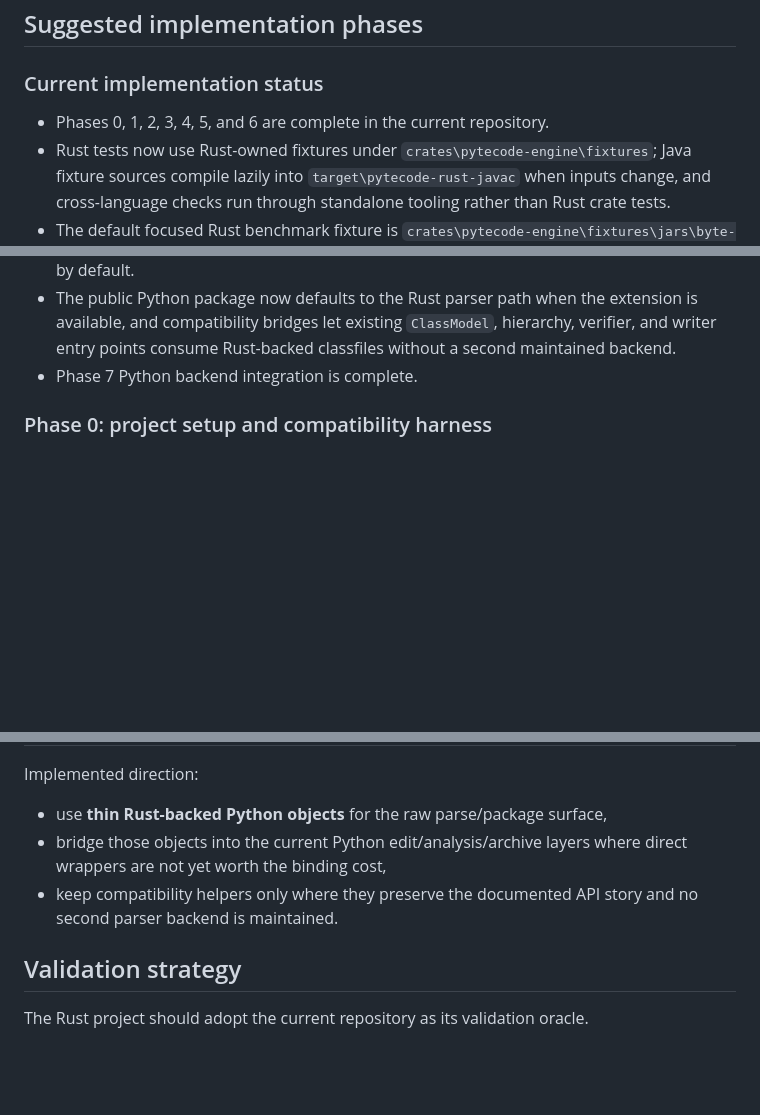
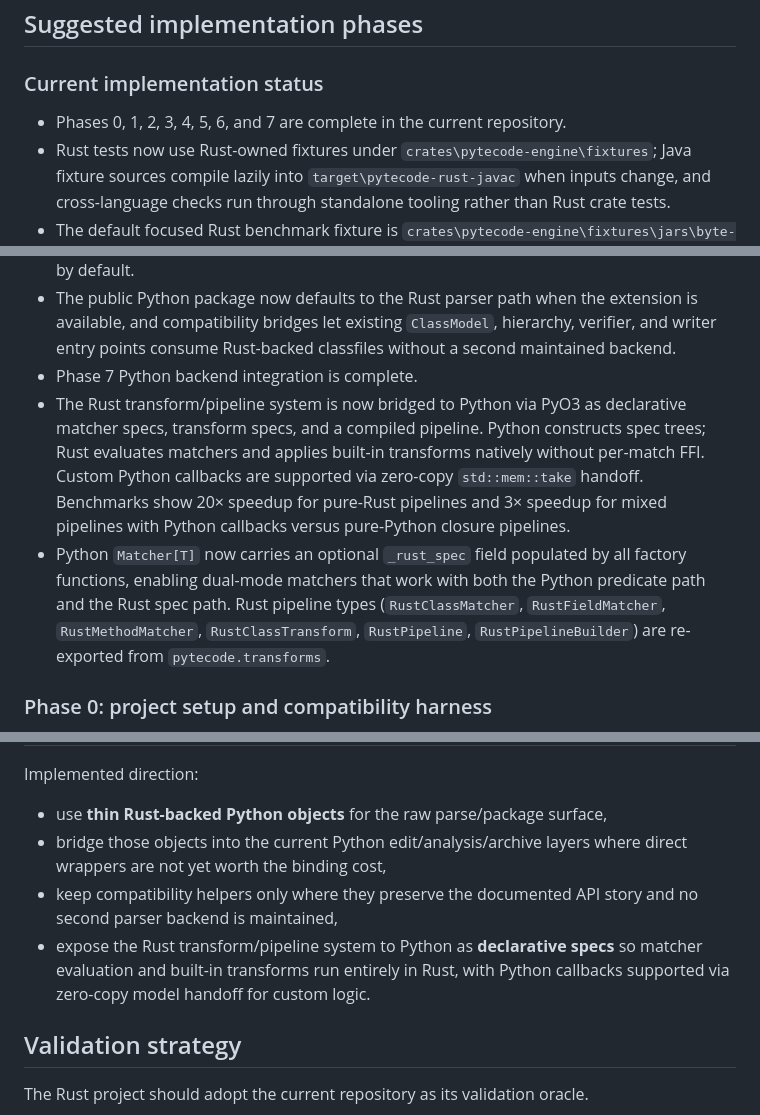
Before and after one commit to smithtrenton/pytecode, a Markdown page: docs/design/pytecode-rust-design.md, 3 parts joined by grey strips. Drawn GitHub-style; blank space fills up the shorter version.

```diff
--- a/docs/design/pytecode-rust-design.md
+++ b/docs/design/pytecode-rust-design.md
@@ -252,7 +252,7 @@ Areas where compatibility can be adapted:
 
 ### Current implementation status
 
-- Phases 0, 1, 2, 3, 4, 5, and 6 are complete in the current repository.
+- Phases 0, 1, 2, 3, 4, 5, 6, and 7 are complete in the current repository.
 - Rust tests now use Rust-owned fixtures under `crates\pytecode-engine\fixtures`; Java fixture sources compile lazily into `target\pytecode-rust-javac` when inputs change, and cross-language checks run through standalone tooling rather than Rust crate tests.
 - The default focused Rust benchmark fixture is `crates\pytecode-engine\fixtures\jars\byte-buddy-1.17.5.jar`.
 - `pytecode-engine::model` now contains a real symbolic editing layer with a constant-pool builder, symbolic operands, labels, debug-info handling, raw <-> symbolic lift/lower, and opt-in frame recomputation during lowering.
@@ -266,6 +266,8 @@ Areas where compatibility can be adapted:
 - `pytecode-python` now provides a PyO3 binding crate plus `maturin` packaging, so `uv sync` and `uv build` install/build mixed Python/Rust distributions with `pytecode._rust` included by default.
 - The public Python package now defaults to the Rust parser path when the extension is available, and compatibility bridges let existing `ClassModel`, hierarchy, verifier, and writer entry points consume Rust-backed classfiles without a second maintained backend.
 - Phase 7 Python backend integration is complete.
+- The Rust transform/pipeline system is now bridged to Python via PyO3 as declarative matcher specs, transform specs, and a compiled pipeline. Python constructs spec trees; Rust evaluates matchers and applies built-in transforms natively without per-match FFI. Custom Python callbacks are supported via zero-copy `std::mem::take` handoff. Benchmarks show 20× speedup for pure-Rust pipelines and 3× speedup for mixed pipelines with Python callbacks versus pure-Python closure pipelines.
+- Python `Matcher[T]` now carries an optional `_rust_spec` field populated by all factory functions, enabling dual-mode matchers that work with both the Python predicate path and the Rust spec path. Rust pipeline types (`RustClassMatcher`, `RustFieldMatcher`, `RustMethodMatcher`, `RustClassTransform`, `RustPipeline`, `RustPipelineBuilder`) are re-exported from `pytecode.transforms`.
 
 ### Phase 0: project setup and compatibility harness
 
@@ -485,7 +498,8 @@ Implemented direction:
 
 - use **thin Rust-backed Python objects** for the raw parse/package surface,
 - bridge those objects into the current Python edit/analysis/archive layers where direct wrappers are not yet worth the binding cost,
-- keep compatibility helpers only where they preserve the documented API story and no second parser backend is maintained.
+- keep compatibility helpers only where they preserve the documented API story and no second parser backend is maintained,
+- expose the Rust transform/pipeline system to Python as **declarative specs** so matcher evaluation and built-in transforms run entirely in Rust, with Python callbacks supported via zero-copy model handoff for custom logic.
 
 ## Validation strategy
 
```
Also changed, not shown: other parts of docs/design/pytecode-rust-design.md (+30 -19 lines).
